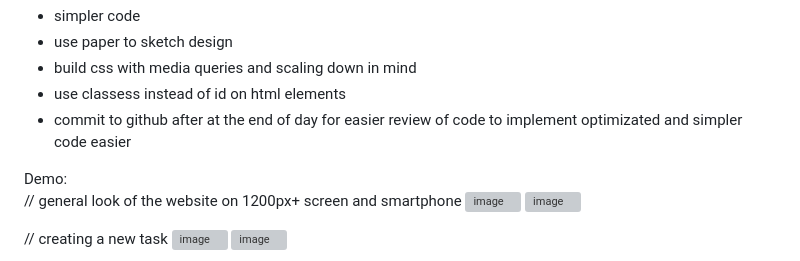
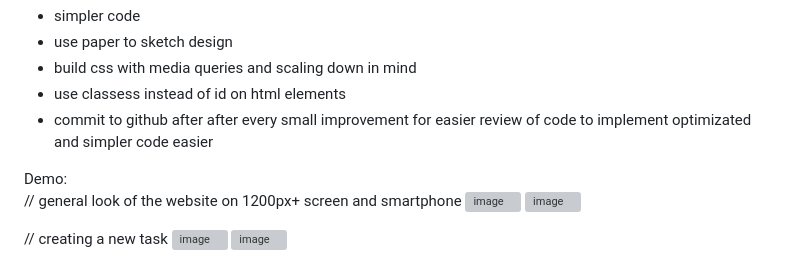
Before and after one commit to axlothecook/taskJournal, a Markdown page: README.md, the part around the change. Drawn GitHub-style; grey boxes are pictures that could not be loaded.

```diff
--- a/README.md
+++ b/README.md
@@ -38,7 +38,7 @@ Any notes on improvement for future projects? <br />
 + use paper to sketch design
 + build css with media queries and scaling down in mind
 + use classess instead of id on html elements
-+ commit to github after at the end of day for easier review of code to implement optimizated and simpler code easier
++ commit to github after after every small improvement for easier review of code to implement optimizated and simpler code easier
 
 Demo: <br />
 // general look of the website on 1200px+ screen and smartphone
```
